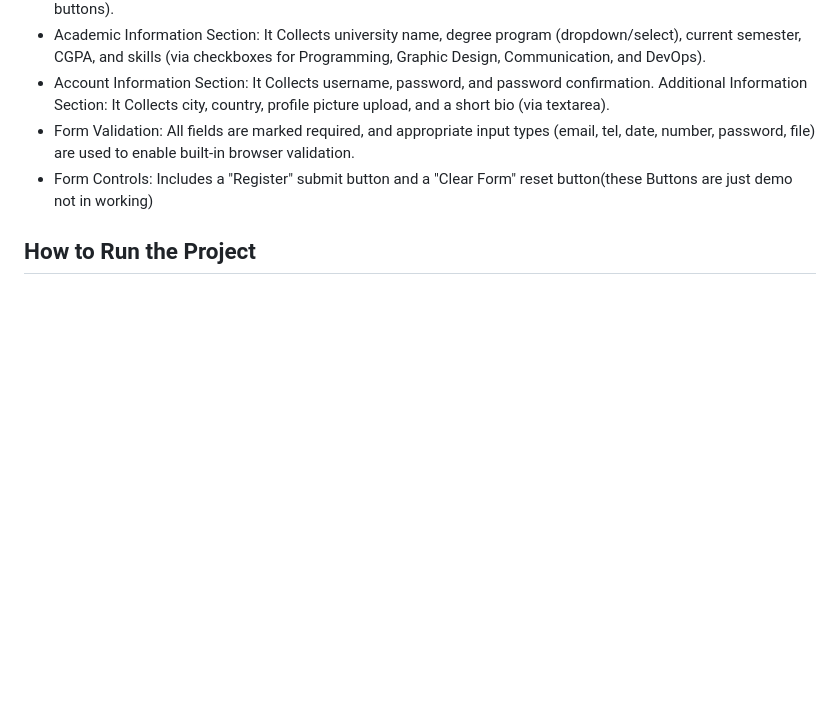
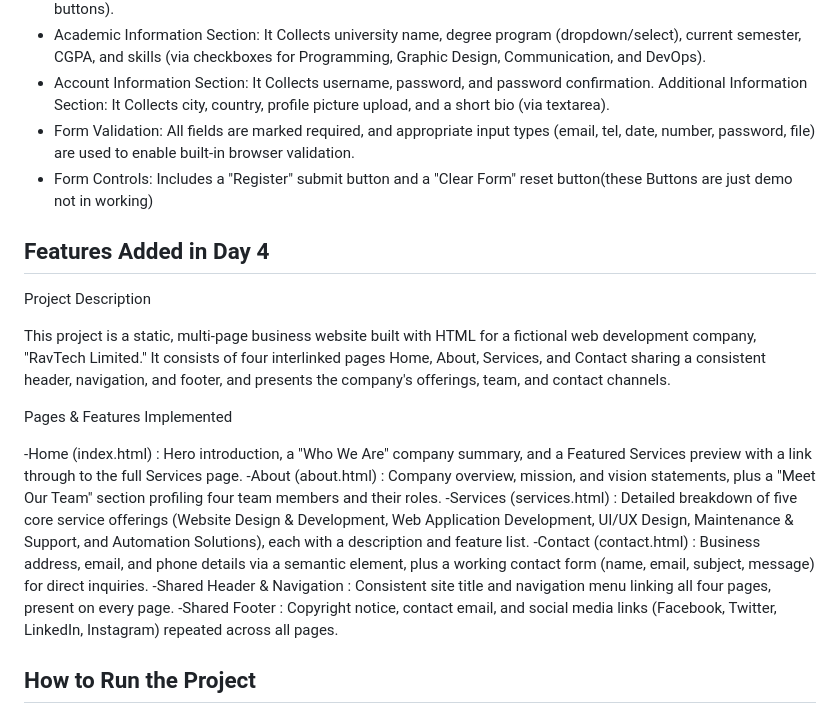
Before and after one commit to codewithhasaan/portholio-bacic, a Markdown page: README.md, the part around the change. GitHub-like rendering; blank space fills up the shorter version.

Commit message:
Update README with project description and features
Added a new section detailing project features and structure.

```diff
--- a/README.md
+++ b/README.md
@@ -43,6 +43,22 @@ Additional Information Section: It Collects city, country, profile picture uploa
 - Form Validation: All fields are marked required, and appropriate input types (email, tel, date, number, password, file) are used to enable built-in browser validation.
 - Form Controls: Includes a "Register" submit button and a "Clear Form" reset button(these Buttons are just demo not in working)
 
+## Features Added in Day 4
+
+Project Description
+
+This project is a static, multi-page business website built with HTML for a fictional web development company, "RavTech Limited." It consists of four interlinked pages Home, About, Services, and Contact sharing a consistent header, navigation, and footer, and presents the company's offerings, team, and contact channels.
+
+Pages & Features Implemented
+
+
+-Home (index.html) : Hero introduction, a "Who We Are" company summary, and a Featured Services preview with a link through to the full Services page.
+-About (about.html) : Company overview, mission, and vision statements, plus a "Meet Our Team" section profiling four team members and their roles.
+-Services (services.html) : Detailed breakdown of five core service offerings (Website Design & Development, Web Application Development, UI/UX Design, Maintenance & Support, and Automation Solutions), each with a description and feature list.
+-Contact (contact.html) : Business address, email, and phone details via a semantic <address> element, plus a working contact form (name, email, subject, message) for direct inquiries.
+-Shared Header & Navigation : Consistent site title and navigation menu linking all four pages, present on every page.
+-Shared Footer : Copyright notice, contact email, and social media links (Facebook, Twitter, LinkedIn, Instagram) repeated across all pages.
+
 
 ## How to Run the Project
 
```
